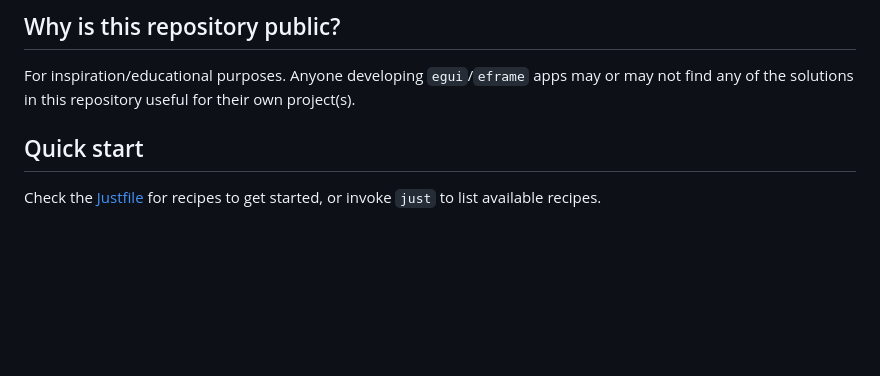
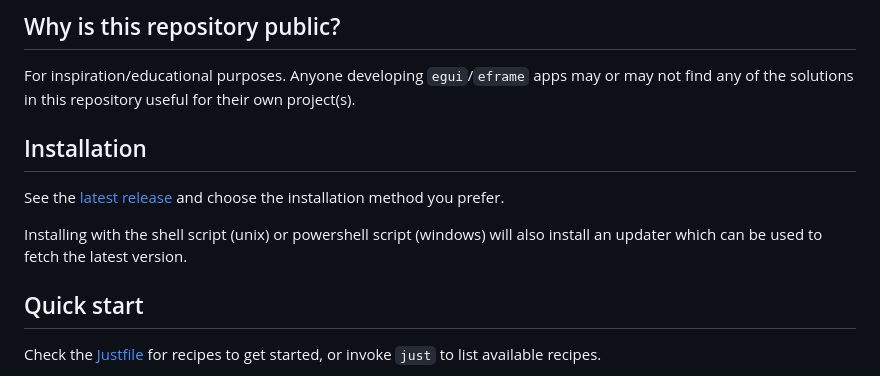
Before and after one commit to luftkode/plotinator3000, a Markdown page: README.md, the part around the change. Rendered like a GitHub page; blank space fills up the shorter version.

Commit message:
add installation section

```diff
--- a/README.md
+++ b/README.md
@@ -20,6 +20,12 @@ Inspect logs from the [Swiss Auto motor control](https://github.com/luftkode/mbe
 ## Why is this repository public?
 
 For inspiration/educational purposes. Anyone developing `egui`/`eframe` apps may or may not find any of the solutions in this repository useful for their own project(s).
+
+## Installation
+
+See the [latest release](https://github.com/luftkode/logviewer-rs/releases/latest) and choose the installation method you prefer.
+
+Installing with the shell script (unix) or powershell script (windows) will also install an updater which can be used to fetch the latest version.
 
 ## Quick start
 
```
